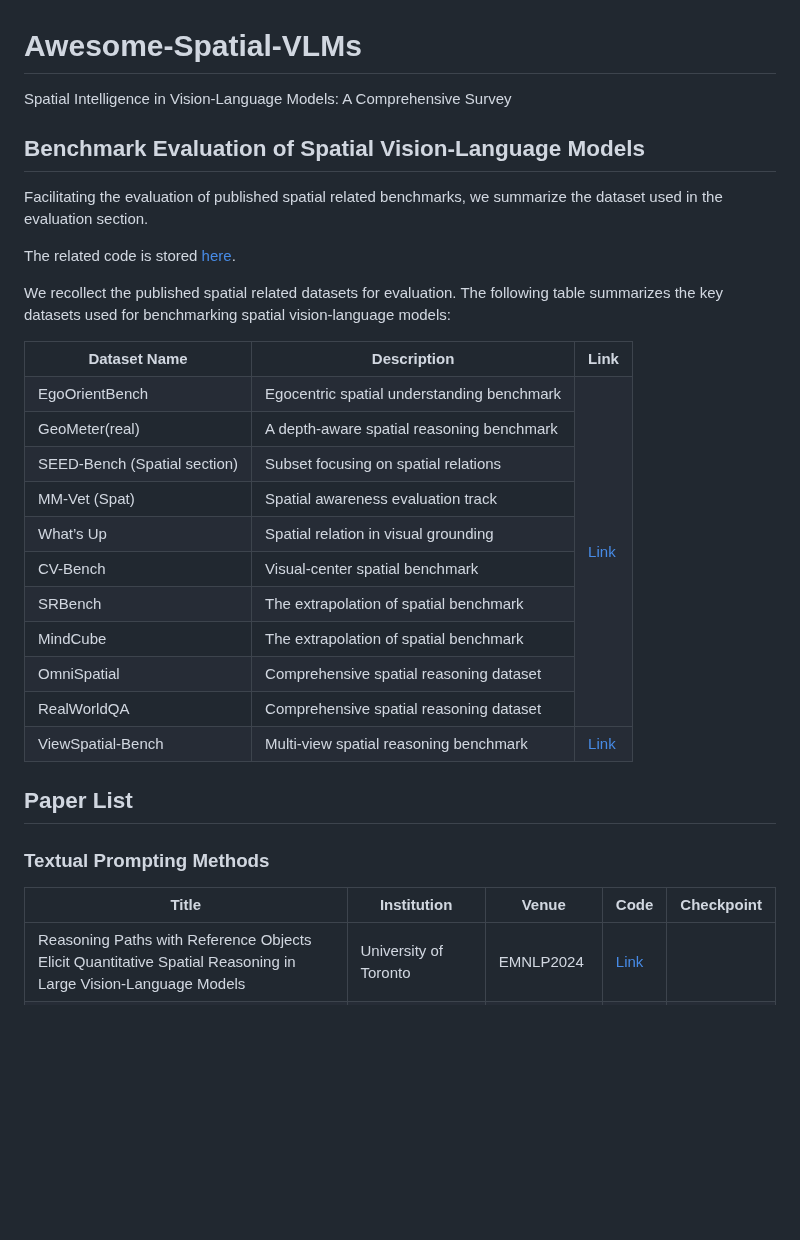
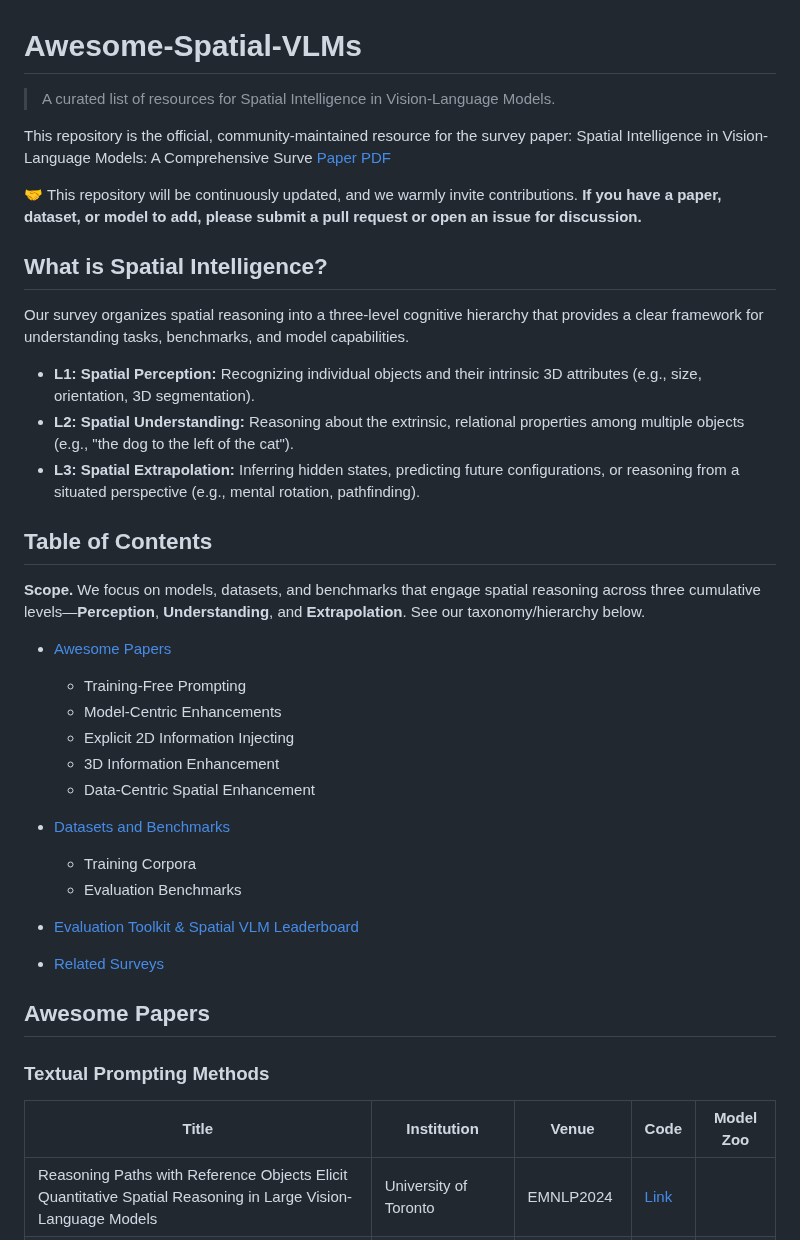
Before and after one commit to vulab-AI/Awesome-Spatial-VLMs, a Markdown page: README.md, the part around one of its changes. Drawn GitHub-style; blank space fills up the shorter version.

```diff
--- a/README.md
+++ b/README.md
@@ -1,48 +1,44 @@
 # Awesome-Spatial-VLMs
-Spatial Intelligence in Vision-Language Models: A Comprehensive Survey
+> A curated list of resources for Spatial Intelligence in Vision-Language Models.
 
-## Benchmark Evaluation of Spatial Vision-Language Models
-Facilitating the evaluation of published spatial related benchmarks, we summarize the dataset used in the evaluation section.
+This repository is the official, community-maintained resource for the survey paper:
+Spatial Intelligence in Vision-Language Models: A Comprehensive Surve [Paper PDF](arXiv_link)
 
-The related code is stored [here](evaluation/README.md).
+🤝 This repository will be continuously updated, and we warmly invite contributions. **If you have a paper, dataset, or model to add, please submit a pull request or open an issue for discussion.**
+
+
+## What is Spatial Intelligence?
+Our survey organizes spatial reasoning into a three-level cognitive hierarchy that provides a clear framework for understanding tasks, benchmarks, and model capabilities.
+- **L1: Spatial Perception:** Recognizing individual objects and their intrinsic 3D attributes (e.g., size, orientation, 3D segmentation).
+- **L2: Spatial Understanding:** Reasoning about the extrinsic, relational properties among multiple objects (e.g., "the dog to the left of the cat").
+- **L3: Spatial Extrapolation:** Inferring hidden states, predicting future configurations, or reasoning from a situated perspective (e.g., mental rotation, pathfinding).
+
+
+## Table of Contents
+**Scope.** We focus on models, datasets, and benchmarks that engage spatial reasoning across three cumulative levels—**Perception**, **Understanding**, and **Extrapolation**. See our taxonomy/hierarchy below.
+
+- [Awesome Papers](#awesome-papers)
+  - Training-Free Prompting
+  - Model-Centric Enhancements
+  - Explicit 2D Information Injecting
+  - 3D Information Enhancement
+  - Data-Centric Spatial Enhancement
+
+- [Datasets and Benchmarks](#datasets-and-benchmarks)
+  - Training Corpora
+  - Evaluation Benchmarks
+
+- [Evaluation Toolkit & Spatial VLM Leaderboard](#evaluation-toolkit-&-spatial-vlm-eaderboard)
+
+- [Related Surveys](#related-surveys)
 
 
 
-We recollect the published spatial related datasets for evaluation. The following table summarizes the key datasets used for benchmarking spatial vision-language models:
-
-<table>
-  <tr>
-    <th>Dataset Name</th>
-    <th>Description</th>
-    <th>Link</th>
-  </tr>
-  <tr>
-    <td>EgoOrientBench</td>
-    <td>Egocentric spatial understanding benchmark</td>
-    <td rowspan="10"><a href="https://huggingface.co/datasets/LLDDSS/Awesome_Spatial_VQA_Benchmarks">Link</a></td>
-  </tr>
-  <tr><td>GeoMeter(real)</td><td>A depth-aware spatial reasoning benchmark</td></tr>
-  <tr><td>SEED-Bench (Spatial section)</td><td>Subset focusing on spatial relations</td></tr>
-  <tr><td>MM-Vet (Spat)</td><td>Spatial awareness evaluation track</td></tr>
-  <tr><td>What’s Up</td><td>Spatial relation in visual grounding</td></tr>
-  <tr><td>CV-Bench</td><td>Visual-center spatial benchmark</td></tr>
-  <tr><td>SRBench</td><td>The extrapolation of spatial benchmark</td></tr>
-  <tr><td>MindCube</td><td>The extrapolation of spatial benchmark</td></tr>
-  <tr><td>OmniSpatial</td><td>Comprehensive spatial reasoning dataset</td></tr>
-  <tr><td>RealWorldQA</td><td>Comprehensive spatial reasoning dataset</td></tr>
-  <tr>
-    <td>ViewSpatial-Bench</td>
-    <td>Multi-view spatial reasoning benchmark</td>
-    <td><a href="https://huggingface.co/datasets/LLDDSS/Awesome_Spatial_VQA_Benchmarks_ViewSpatial-Bench">Link</a></td>
-  </tr>
-</table>
-
-
-## Paper List
+## Awesome Papers
 
 ### Textual Prompting Methods
 
-| Title | Institution | Venue| Code | Checkpoint |
+| Title | Institution | Venue| Code | Model Zoo |
 |-------|-------------|------|------|------------|
 | Reasoning Paths with Reference Objects Elicit Quantitative Spatial Reasoning in Large Vision-Language Models | University of Toronto | EMNLP2024  | [Link](https://github.com/andrewliao11/Q-Spatial-Bench-code) |  |
 | Compositional Chain-of-Thought Prompting for Large Multimodal Models | University of California, Berkeley | CVPR2024  | [Link](https://github.com/chancharikmitra/CCoT) |  |
```
Also changed, not shown: other parts of README.md (+80 -0 lines).
